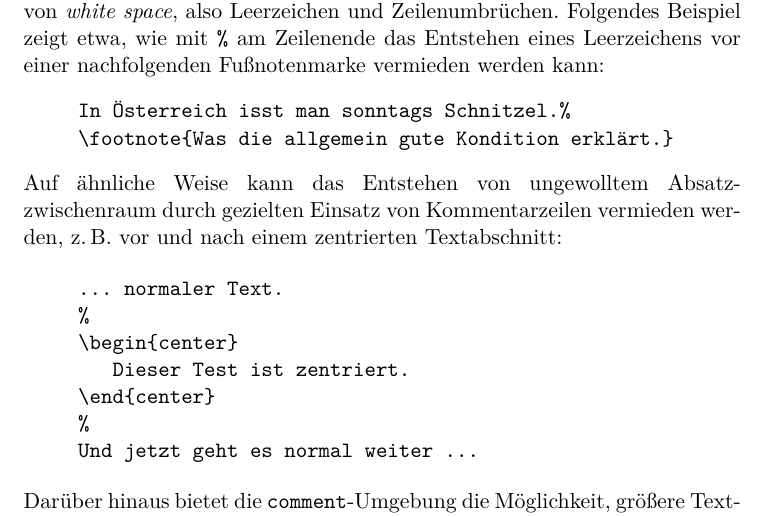
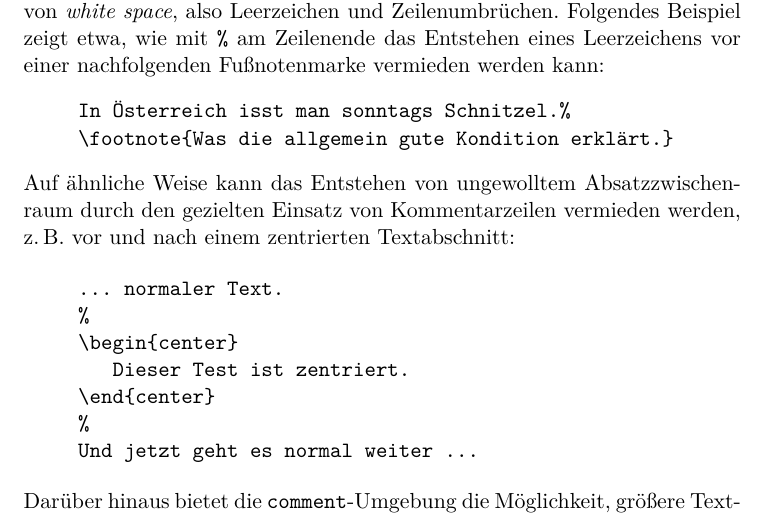
Before and after one commit to sunsided/hgbthesis, a LaTeX thesis (_DaBa.tex, which reads chapters/latex.tex): part of page 25 of 96, cut so that both start at the same text. Compiled offline with pdfLaTeX.

Commit message:
kleine Korrektur in latex.tex

```diff
--- a/chapters/latex.tex
+++ b/chapters/latex.tex
@@ -595,8 +595,8 @@ In Österreich isst man sonntags Schnitzel.%
 
 \begin{sloppypar}
 \noindent
-Auf ähnliche Weise kann das Entstehen von ungewolltem Absatz\-zwischenraum durch
-gezielten Einsatz von Kommentarzeilen vermieden werden, \zB\ vor und nach einem zentrierten
+Auf ähnliche Weise kann das Entstehen von ungewolltem Absatzzwischenraum durch
+den gezielten Einsatz von Kommentarzeilen vermieden werden, \zB\ vor und nach einem zentrierten
 Textabschnitt:
 \end{sloppypar}
 %
```
